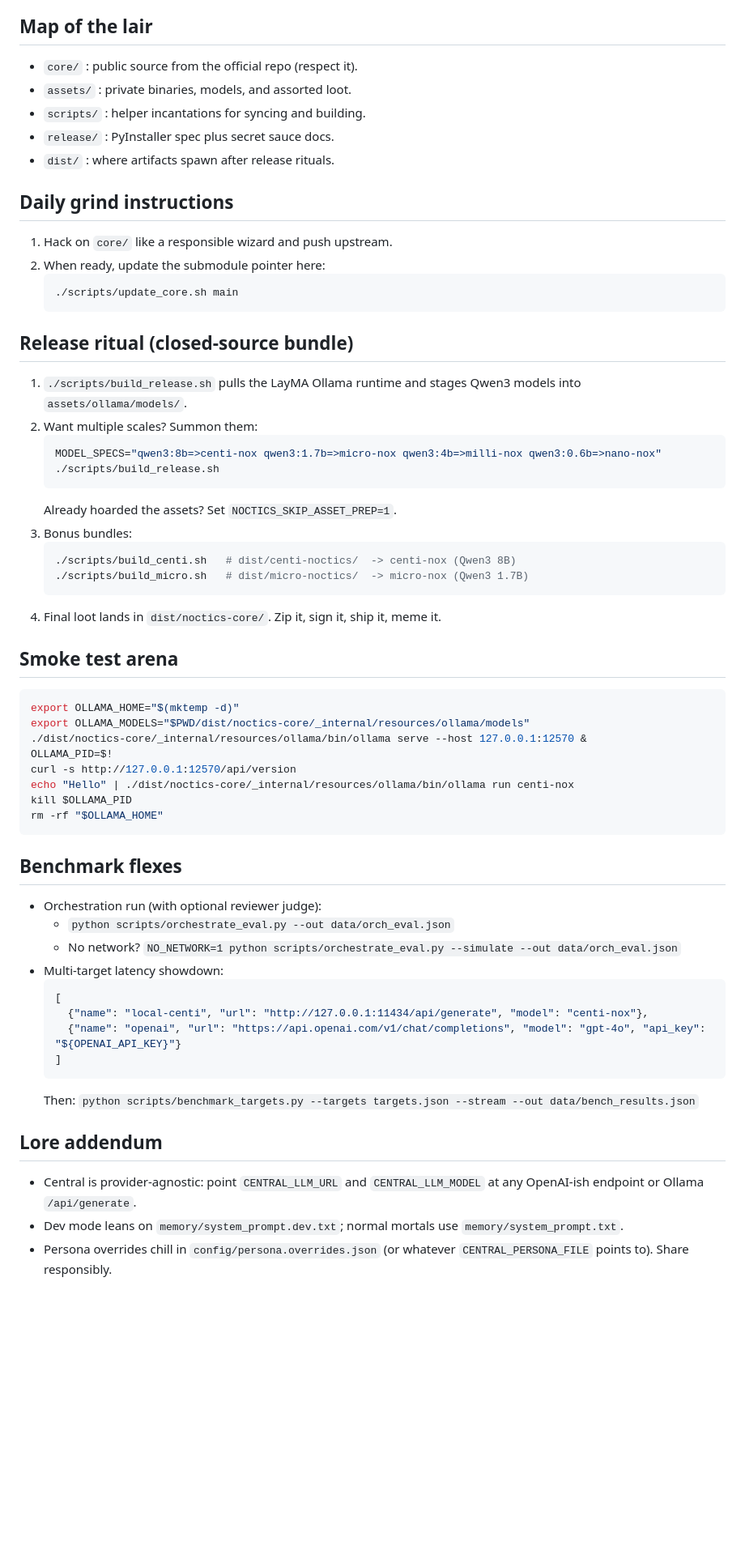
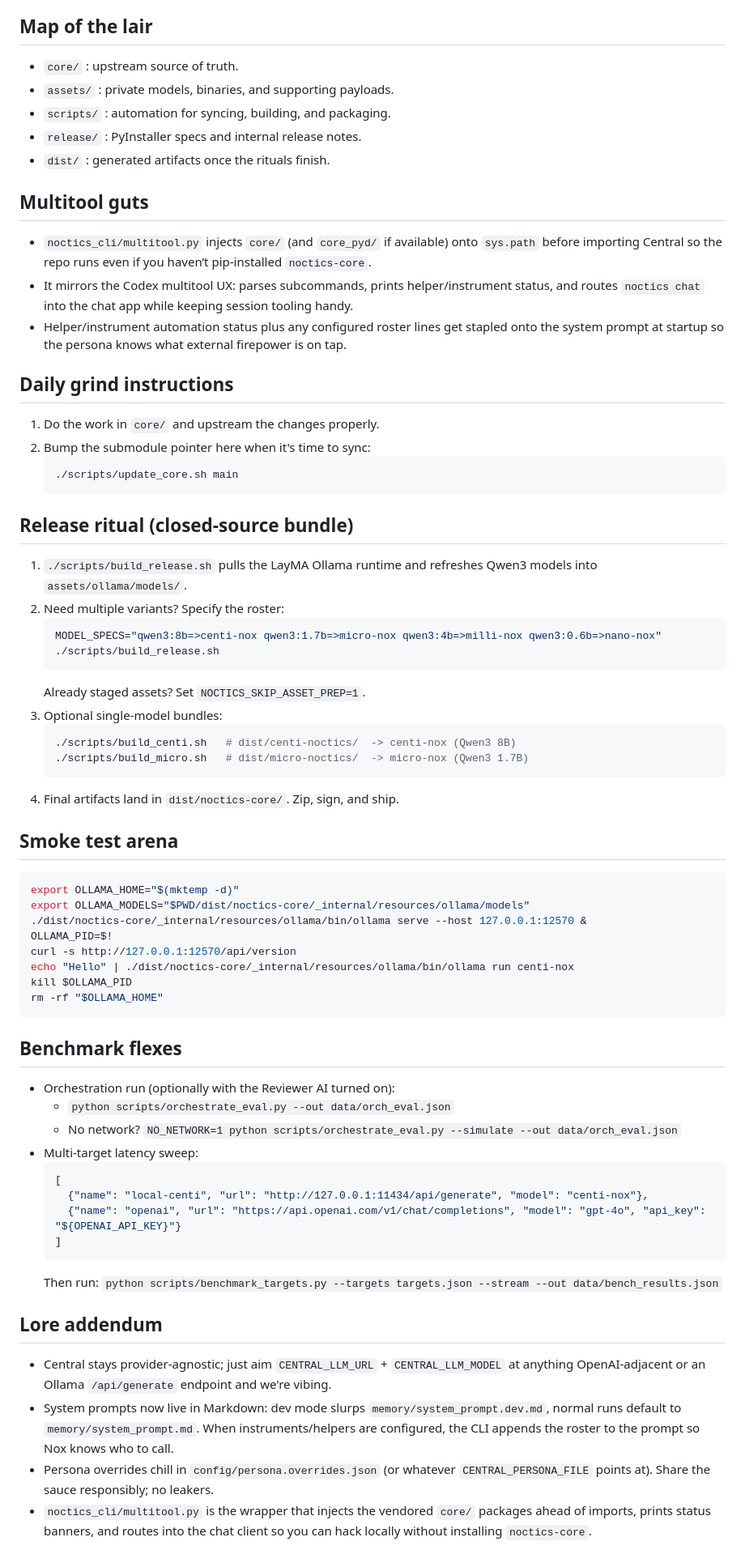
Before and after one commit to Rei-ath/noctics, a Markdown page: README.md, the part around one of its changes. Shown at 81% size. Rendered like a GitHub page; blank space fills up the shorter version.

````diff
--- a/README.md
+++ b/README.md
@@ -50,31 +57,36 @@ python main.py        # same vibe as `noctics chat`
 
 ## Map of the lair
-- `core/` : public source from the official repo (respect it).
-- `assets/` : private binaries, models, and assorted loot.
-- `scripts/` : helper incantations for syncing and building.
-- `release/` : PyInstaller spec plus secret sauce docs.
-- `dist/` : where artifacts spawn after release rituals.
+- `core/` : upstream source of truth.
+- `assets/` : private models, binaries, and supporting payloads.
+- `scripts/` : automation for syncing, building, and packaging.
+- `release/` : PyInstaller specs and internal release notes.
+- `dist/` : generated artifacts once the rituals finish.
+
+## Multitool guts
+- `noctics_cli/multitool.py` injects `core/` (and `core_pyd/` if available) onto `sys.path` before importing Central so the repo runs even if you haven’t pip-installed `noctics-core`.
+- It mirrors the Codex multitool UX: parses subcommands, prints helper/instrument status, and routes `noctics chat` into the chat app while keeping session tooling handy.
+- Helper/instrument automation status plus any configured roster lines get stapled onto the system prompt at startup so the persona knows what external firepower is on tap.
 
 ## Daily grind instructions
-1. Hack on `core/` like a responsible wizard and push upstream.
-2. When ready, update the submodule pointer here:
+1. Do the work in `core/` and upstream the changes properly.
+2. Bump the submodule pointer here when it's time to sync:
    ```bash
    ./scripts/update_core.sh main
    ```
 
 ## Release ritual (closed-source bundle)
-1. `./scripts/build_release.sh` pulls the LayMA Ollama runtime and stages Qwen3 models into `assets/ollama/models/`.
-2. Want multiple scales? Summon them:
+1. `./scripts/build_release.sh` pulls the LayMA Ollama runtime and refreshes Qwen3 models into `assets/ollama/models/`.
+2. Need multiple variants? Specify the roster:
    ```bash
    MODEL_SPECS="qwen3:8b=>centi-nox qwen3:1.7b=>micro-nox qwen3:4b=>milli-nox qwen3:0.6b=>nano-nox" ./scripts/build_release.sh
    ```
-   Already hoarded the assets? Set `NOCTICS_SKIP_ASSET_PREP=1`.
-3. Bonus bundles:
+   Already staged assets? Set `NOCTICS_SKIP_ASSET_PREP=1`.
+3. Optional single-model bundles:
    ```bash
    ./scripts/build_centi.sh   # dist/centi-noctics/  -> centi-nox (Qwen3 8B)
    ./scripts/build_micro.sh   # dist/micro-noctics/  -> micro-nox (Qwen3 1.7B)
    ```
-4. Final loot lands in `dist/noctics-core/`. Zip it, sign it, ship it, meme it.
+4. Final artifacts land in `dist/noctics-core/`. Zip, sign, and ship.
 
 ## Smoke test arena
 ```bash
@@ -86,23 +98,24 @@ curl -s http://127.0.0.1:12570/api/version
 echo "Hello" | ./dist/noctics-core/_internal/resources/ollama/bin/ollama run centi-nox
 kill $OLLAMA_PID
 rm -rf "$OLLAMA_HOME"
-```
+   ```
 
 ## Benchmark flexes
-- Orchestration run (with optional reviewer judge):
+- Orchestration run (optionally with the Reviewer AI turned on):
   - `python scripts/orchestrate_eval.py --out data/orch_eval.json`
   - No network? `NO_NETWORK=1 python scripts/orchestrate_eval.py --simulate --out data/orch_eval.json`
-- Multi-target latency showdown:
+- Multi-target latency sweep:
   ```json
   [
     {"name": "local-centi", "url": "http://127.0.0.1:11434/api/generate", "model": "centi-nox"},
     {"name": "openai", "url": "https://api.openai.com/v1/chat/completions", "model": "gpt-4o", "api_key": "${OPENAI_API_KEY}"}
   ]
   ```
-  Then: `python scripts/benchmark_targets.py --targets targets.json --stream --out data/bench_results.json`
+  Then run: `python scripts/benchmark_targets.py --targets targets.json --stream --out data/bench_results.json`
 
 ## Lore addendum
-- Central is provider-agnostic: point `CENTRAL_LLM_URL` and `CENTRAL_LLM_MODEL` at any OpenAI-ish endpoint or Ollama `/api/generate`.
-- Dev mode leans on `memory/system_prompt.dev.txt`; normal mortals use `memory/system_prompt.txt`.
-- Persona overrides chill in `config/persona.overrides.json` (or whatever `CENTRAL_PERSONA_FILE` points to). Share responsibly.
+- Central stays provider-agnostic; just aim `CENTRAL_LLM_URL` + `CENTRAL_LLM_MODEL` at anything OpenAI-adjacent or an Ollama `/api/generate` endpoint and we're vibing.
+- System prompts now live in Markdown: dev mode slurps `memory/system_prompt.dev.md`, normal runs default to `memory/system_prompt.md`. When instruments/helpers are configured, the CLI appends the roster to the prompt so Nox knows who to call.
+- Persona overrides chill in `config/persona.overrides.json` (or whatever `CENTRAL_PERSONA_FILE` points at). Share the sauce responsibly; no leakers.
+- `noctics_cli/multitool.py` is the wrapper that injects the vendored `core/` packages ahead of imports, prints status banners, and routes into the chat client so you can hack locally without installing `noctics-core`.
 
````
Also changed, not shown: other parts of README.md (+25 -18 lines), memory/system_prompt.dev.md (added, +60 -0 lines), memory/system_prompt.md (added, +68 -0 lines).
